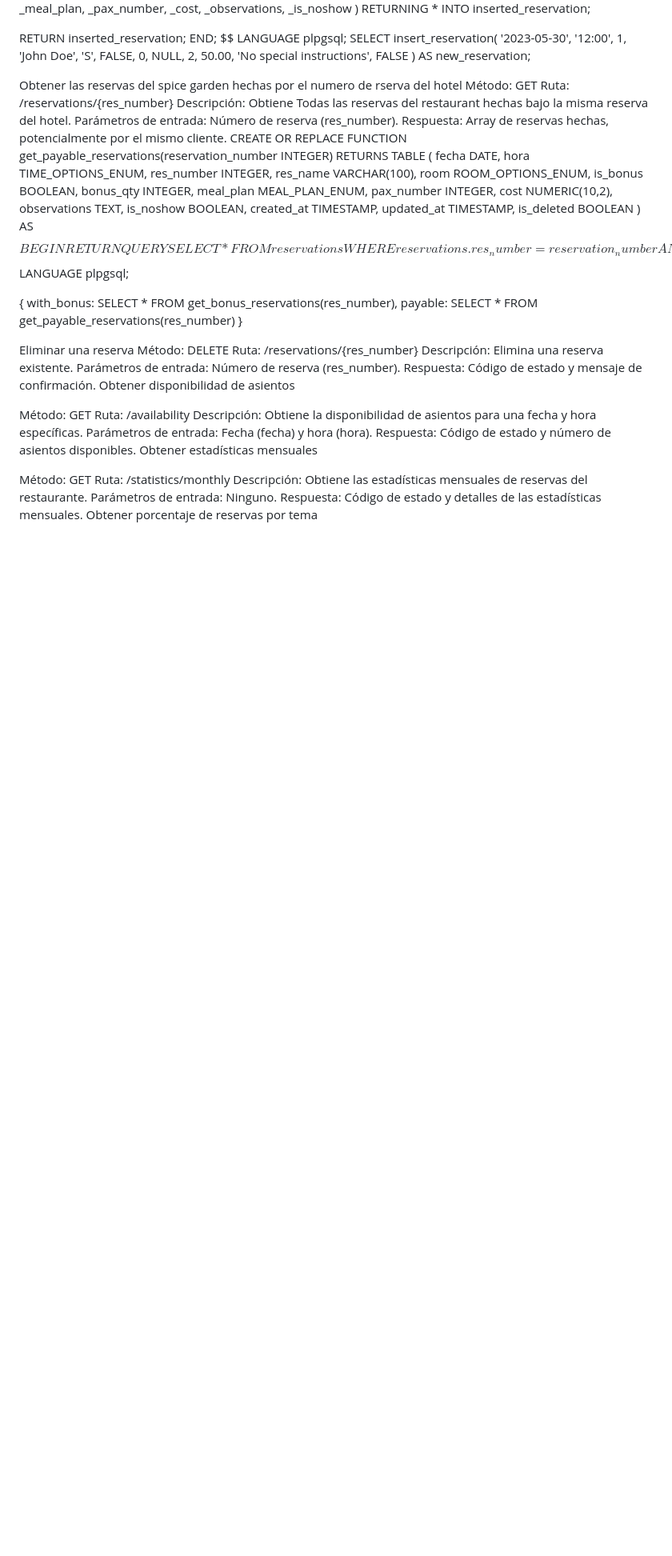
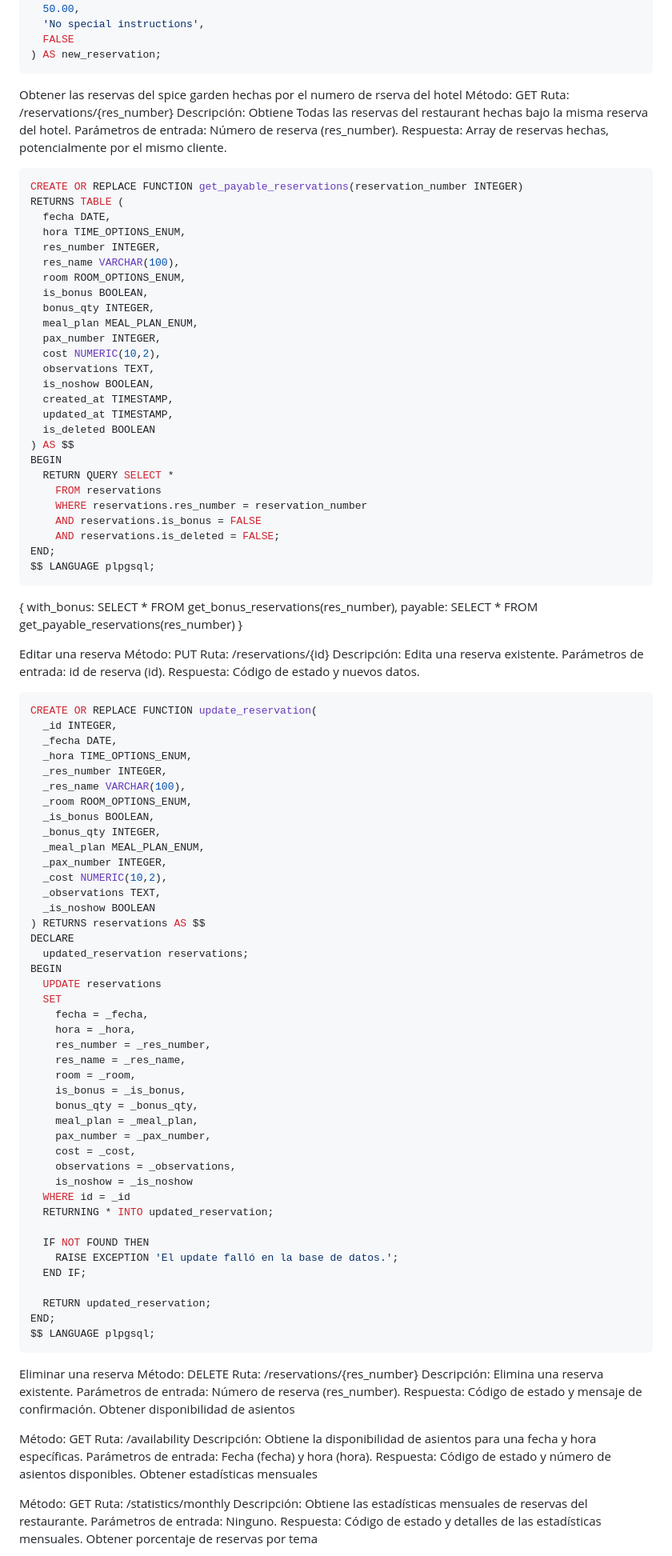
Before and after one commit to josejaviersanahuja/reservas-spice-garden, a Markdown page: database/todos.md, the part around one of its changes. Shown at 80% size. Rendered like a GitHub page; blank space fills up the shorter version.

Commit message:
Update todos.md added nuevas funciones a la bd ya de cara al backend

````diff
--- a/database/todos.md
+++ b/database/todos.md
@@ -202,6 +216,7 @@ SELECT insert_reservation(
   'No special instructions',
   FALSE
 ) AS new_reservation;
+```
 
 Obtener las reservas del spice garden hechas por el numero de rserva del hotel
 Método: GET
@@ -209,6 +224,7 @@ Ruta: /reservations/{res_number}
 Descripción: Obtiene Todas las reservas del restaurant hechas bajo la misma reserva del hotel.
 Parámetros de entrada: Número de reserva (res_number).
 Respuesta: Array de reservas hechas, potencialmente por el mismo cliente.
+```sql
 CREATE OR REPLACE FUNCTION get_payable_reservations(reservation_number INTEGER)
 RETURNS TABLE (
   fecha DATE,
@@ -235,11 +251,63 @@ BEGIN
     AND reservations.is_deleted = FALSE;
 END;
 $$ LANGUAGE plpgsql;
-
+```
 {
     with_bonus: SELECT * FROM get_bonus_reservations(res_number),
     payable: SELECT * FROM get_payable_reservations(res_number)
 }
+
+Editar una reserva
+Método: PUT
+Ruta: /reservations/{id}
+Descripción: Edita una reserva existente.
+Parámetros de entrada: id de reserva (id).
+Respuesta: Código de estado y nuevos datos.
+
+```sql
+CREATE OR REPLACE FUNCTION update_reservation(
+  _id INTEGER,
+  _fecha DATE,
+  _hora TIME_OPTIONS_ENUM,
+  _res_number INTEGER,
+  _res_name VARCHAR(100),
+  _room ROOM_OPTIONS_ENUM,
+  _is_bonus BOOLEAN,
+  _bonus_qty INTEGER,
+  _meal_plan MEAL_PLAN_ENUM,
+  _pax_number INTEGER,
+  _cost NUMERIC(10,2),
+  _observations TEXT,
+  _is_noshow BOOLEAN
+) RETURNS reservations AS $$
+DECLARE
+  updated_reservation reservations;
+BEGIN
+  UPDATE reservations
+  SET
+    fecha = _fecha,
+    hora = _hora,
+    res_number = _res_number,
+    res_name = _res_name,
+    room = _room,
+    is_bonus = _is_bonus,
+    bonus_qty = _bonus_qty,
+    meal_plan = _meal_plan,
+    pax_number = _pax_number,
+    cost = _cost,
+    observations = _observations,
+    is_noshow = _is_noshow
+  WHERE id = _id
+  RETURNING * INTO updated_reservation;
+
+  IF NOT FOUND THEN
+    RAISE EXCEPTION 'El update falló en la base de datos.';
+  END IF;
+
+  RETURN updated_reservation;
+END;
+$$ LANGUAGE plpgsql;
+```
 
 Eliminar una reserva
 Método: DELETE
````
Also changed, not shown: other parts of database/todos.md (+33 -19 lines).
